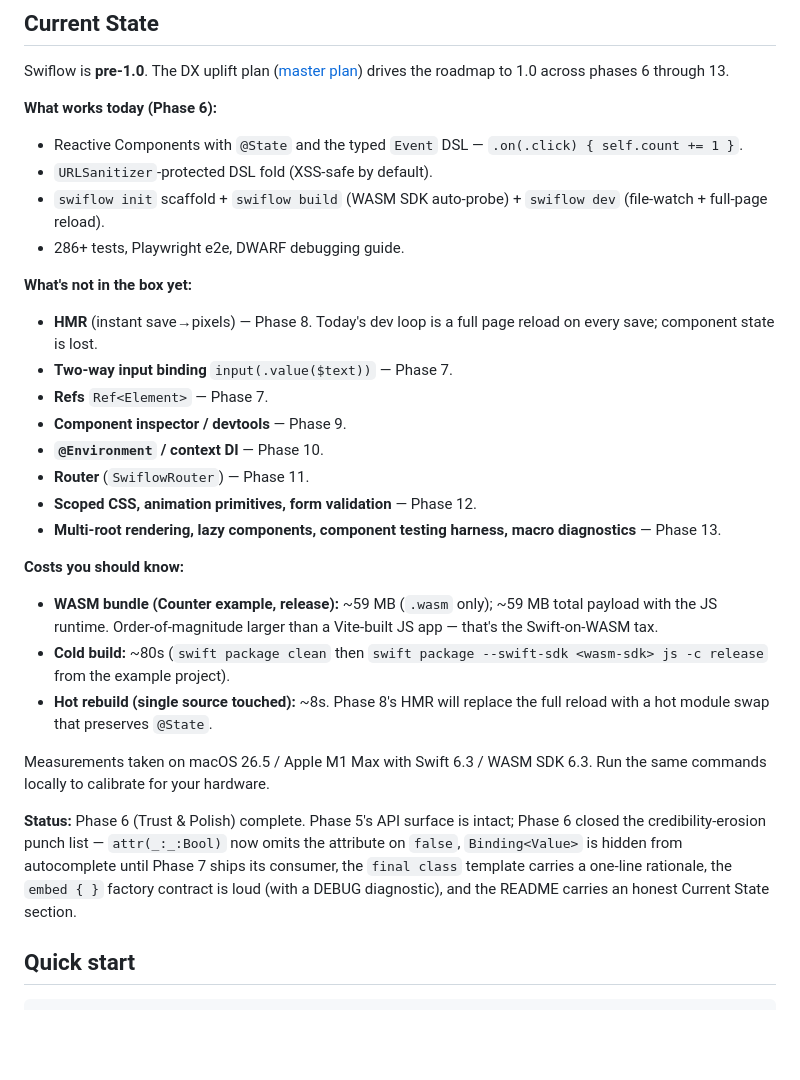
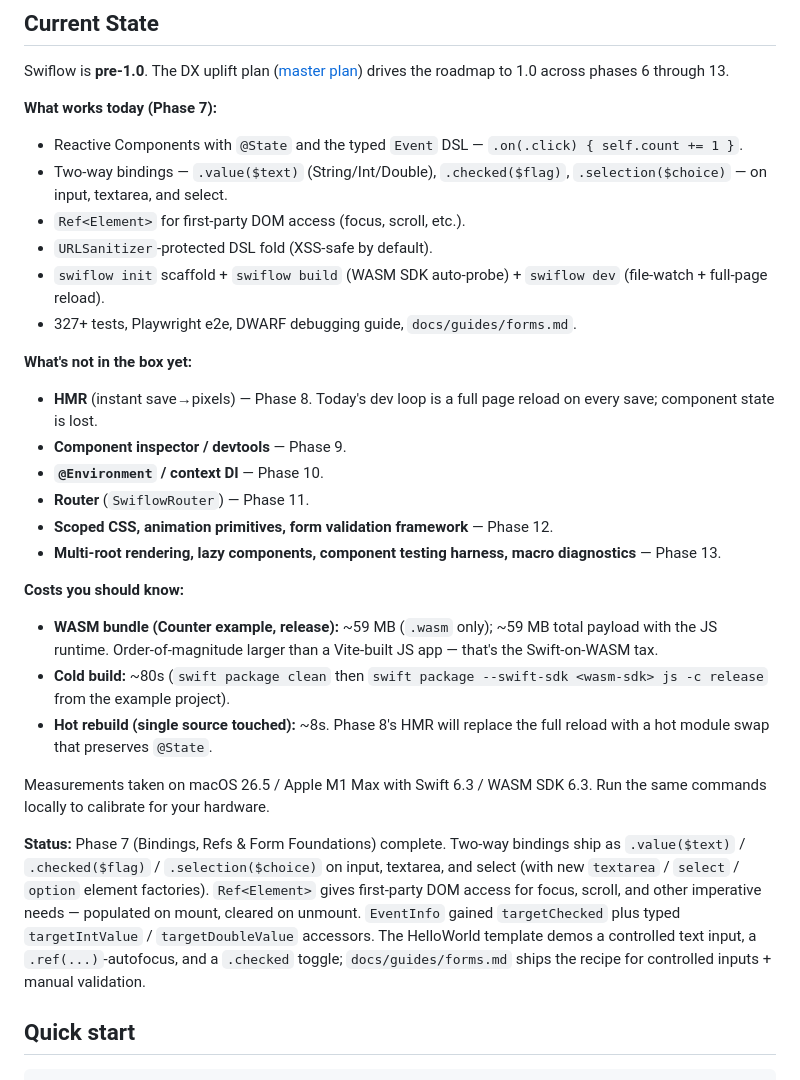
Before and after one commit to zzal/swiflow, a Markdown page: README.md, the part around the change. GitHub-like rendering; blank space fills up the shorter version.

Commit message:
docs(readme): bump status to Phase 7 (Bindings, Refs & Form Foundations) complete
Update the Current State section to move Phase 7's Binding consumers and
Ref<Element> from "not in the box yet" to "works today" — and bump the
test count from 286 to 327.

Co-Authored-By: Claude Opus 4.7 (1M context) <noreply@anthropic.com>

```diff
--- a/README.md
+++ b/README.md
@@ -13,23 +13,24 @@ Swiflow is **pre-1.0**. The DX uplift plan
 ([master plan](docs/superpowers/plans/2026-05-20-swiflow-dx-uplift-master-plan.md))
 drives the roadmap to 1.0 across phases 6 through 13.
 
-**What works today (Phase 6):**
+**What works today (Phase 7):**
 - Reactive Components with `@State` and the typed `Event` DSL —
   `.on(.click) { self.count += 1 }`.
+- Two-way bindings — `.value($text)` (String/Int/Double), `.checked($flag)`,
+  `.selection($choice)` — on input, textarea, and select.
+- `Ref<Element>` for first-party DOM access (focus, scroll, etc.).
 - `URLSanitizer`-protected DSL fold (XSS-safe by default).
 - `swiflow init` scaffold + `swiflow build` (WASM SDK auto-probe) +
   `swiflow dev` (file-watch + full-page reload).
-- 286+ tests, Playwright e2e, DWARF debugging guide.
+- 327+ tests, Playwright e2e, DWARF debugging guide, `docs/guides/forms.md`.
 
 **What's not in the box yet:**
 - **HMR** (instant save→pixels) — Phase 8. Today's dev loop is a full
   page reload on every save; component state is lost.
-- **Two-way input binding** `input(.value($text))` — Phase 7.
-- **Refs** `Ref<Element>` — Phase 7.
 - **Component inspector / devtools** — Phase 9.
 - **`@Environment` / context DI** — Phase 10.
 - **Router** (`SwiflowRouter`) — Phase 11.
-- **Scoped CSS, animation primitives, form validation** — Phase 12.
+- **Scoped CSS, animation primitives, form validation framework** — Phase 12.
 - **Multi-root rendering, lazy components, component testing harness,
   macro diagnostics** — Phase 13.
 
@@ -47,13 +48,16 @@ drives the roadmap to 1.0 across phases 6 through 13.
 Measurements taken on macOS 26.5 / Apple M1 Max with Swift 6.3 / WASM SDK 6.3.
 Run the same commands locally to calibrate for your hardware.
 
-**Status:** Phase 6 (Trust & Polish) complete. Phase 5's API surface is
-intact; Phase 6 closed the credibility-erosion punch list — `attr(_:_:Bool)`
-now omits the attribute on `false`, `Binding<Value>` is hidden from
-autocomplete until Phase 7 ships its consumer, the `final class` template
-carries a one-line rationale, the `embed { }` factory contract is loud
-(with a DEBUG diagnostic), and the README carries an honest Current State
-section.
+**Status:** Phase 7 (Bindings, Refs & Form Foundations) complete. Two-way
+bindings ship as `.value($text)` / `.checked($flag)` / `.selection($choice)`
+on input, textarea, and select (with new `textarea` / `select` / `option`
+element factories). `Ref<Element>` gives first-party DOM access for
+focus, scroll, and other imperative needs — populated on mount, cleared
+on unmount. `EventInfo` gained `targetChecked` plus typed `targetIntValue`
+/ `targetDoubleValue` accessors. The HelloWorld template demos a
+controlled text input, a `.ref(...)`-autofocus, and a `.checked` toggle;
+`docs/guides/forms.md` ships the recipe for controlled inputs + manual
+validation.
 
 ## Quick start
 
```
